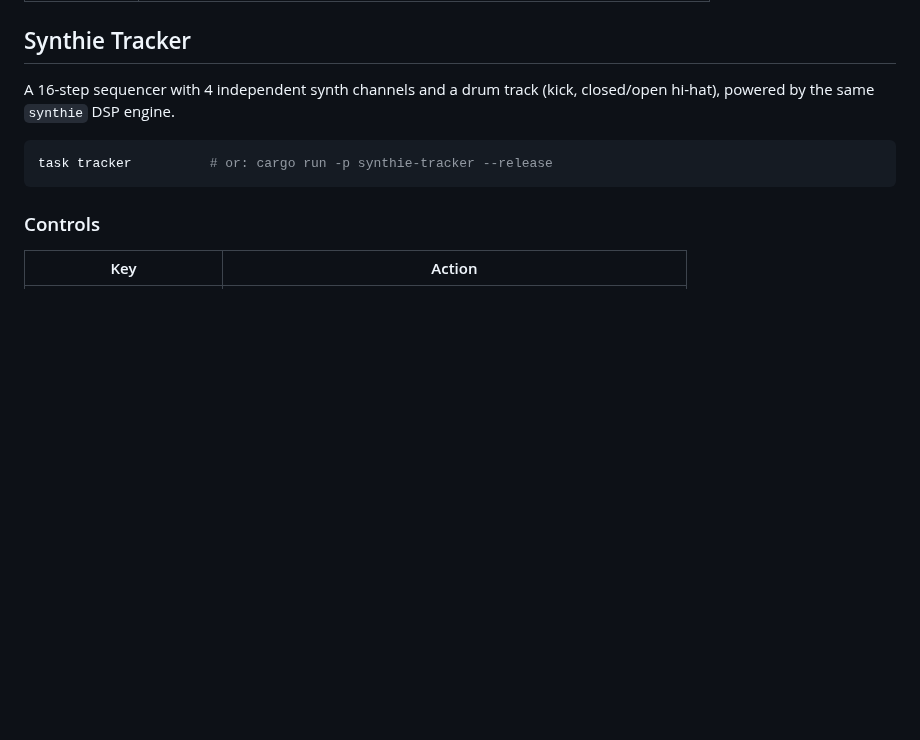
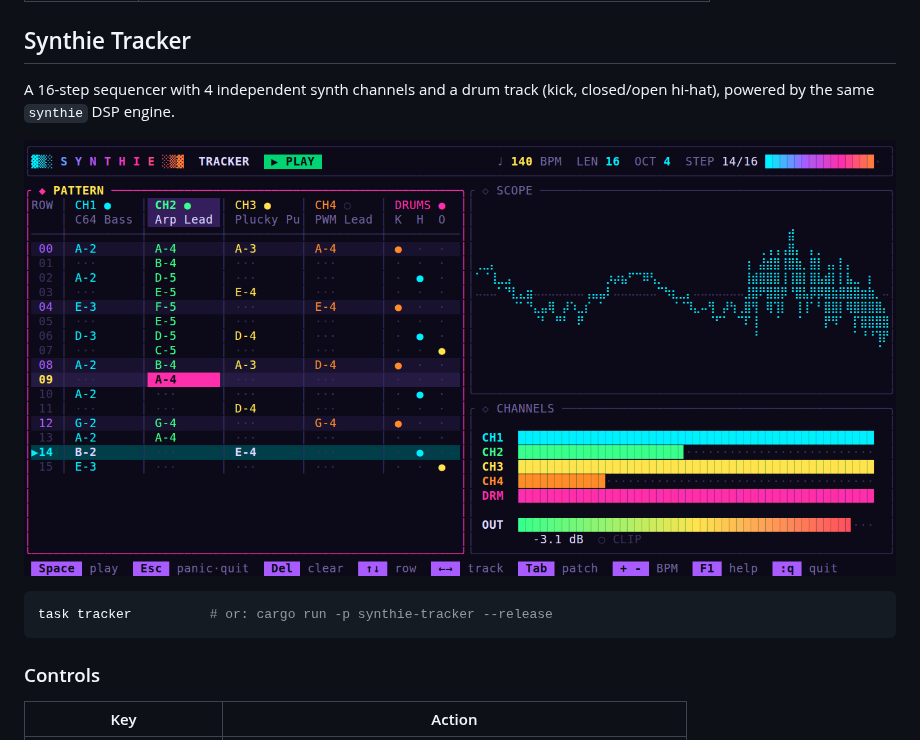
Before and after one commit to sunsided/synth, a Markdown page: README.md, the part around one of its changes. Rendered like a GitHub page; pictures changed too: docs/screenshot-tracker.png (added); blank space fills up the shorter version.

Commit message:
docs: refresh synth-tui screenshot, add tracker screenshot
Both rendered from live app state: real DSP output in the scope and, for
the tracker, the player thread running the demo song.

````diff
--- a/README.md
+++ b/README.md
@@ -65,6 +65,8 @@ Run any example with `cargo run -p synth --example <name> --release`.
 
 A 16-step sequencer with 4 independent synth channels and a drum track (kick, closed/open hi-hat), powered by the same `synthie` DSP engine.
 
+![Tracker screenshot](docs/screenshot-tracker.png)
+
 ```sh
 task tracker          # or: cargo run -p synthie-tracker --release
 ```
````
Also changed, not shown: other parts of README.md (+1 -1 lines), docs/screenshot.png.
